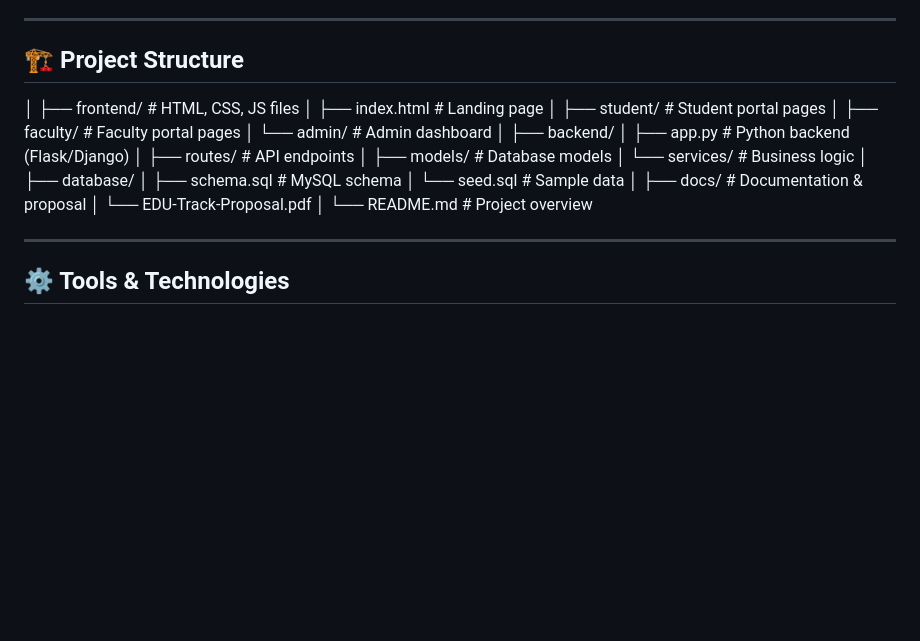
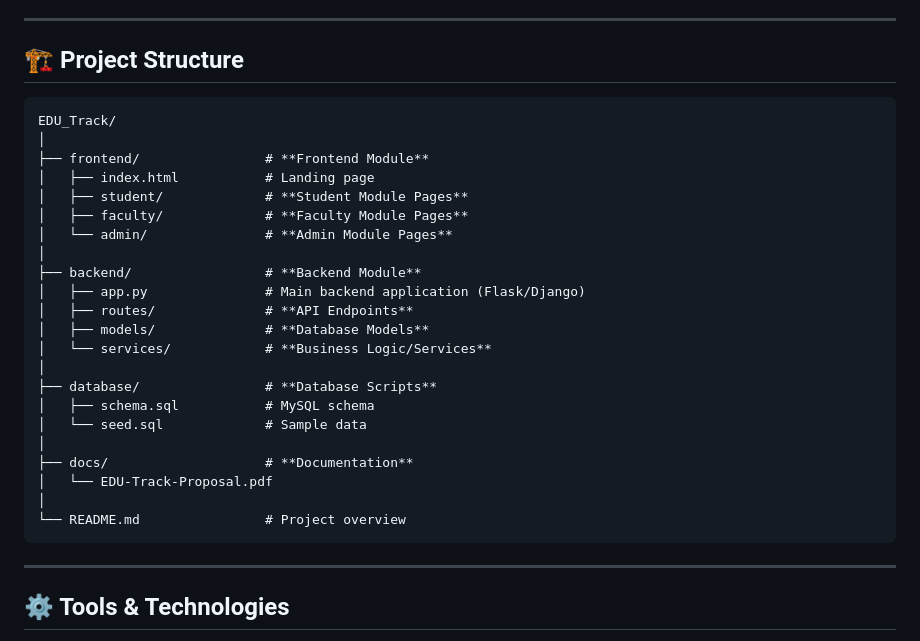
Before and after one commit to AsjalAbdullahButt/EDU_Track, a Markdown page: README.md, the part around the change printed below. Rendered like a GitHub page; blank space fills up the shorter version.

````diff
--- a/README.md
+++ b/README.md
@@ -31,27 +31,31 @@ The system aims to streamline attendance tracking, course registration, fee mana
 ---
 
 ## 🏗️ Project Structure
+
+```
+EDU_Track/
 │
-├── frontend/ # HTML, CSS, JS files
-│ ├── index.html # Landing page
-│ ├── student/ # Student portal pages
-│ ├── faculty/ # Faculty portal pages
-│ └── admin/ # Admin dashboard
+├── frontend/                # **Frontend Module**
+│   ├── index.html           # Landing page
+│   ├── student/             # **Student Module Pages**
+│   ├── faculty/             # **Faculty Module Pages**
+│   └── admin/               # **Admin Module Pages**
 │
-├── backend/
-│ ├── app.py # Python backend (Flask/Django)
-│ ├── routes/ # API endpoints
-│ ├── models/ # Database models
-│ └── services/ # Business logic
+├── backend/                 # **Backend Module**
+│   ├── app.py               # Main backend application (Flask/Django)
+│   ├── routes/              # **API Endpoints**
+│   ├── models/              # **Database Models**
+│   └── services/            # **Business Logic/Services**
 │
-├── database/
-│ ├── schema.sql # MySQL schema
-│ └── seed.sql # Sample data
+├── database/                # **Database Scripts**
+│   ├── schema.sql           # MySQL schema
+│   └── seed.sql             # Sample data
 │
-├── docs/ # Documentation & proposal
-│ └── EDU-Track-Proposal.pdf
+├── docs/                    # **Documentation**
+│   └── EDU-Track-Proposal.pdf
 │
-└── README.md # Project overview
+└── README.md                # Project overview
+```
 
 ---
 
````
Also changed, not shown: other parts of README.md (+1 -1 lines).
